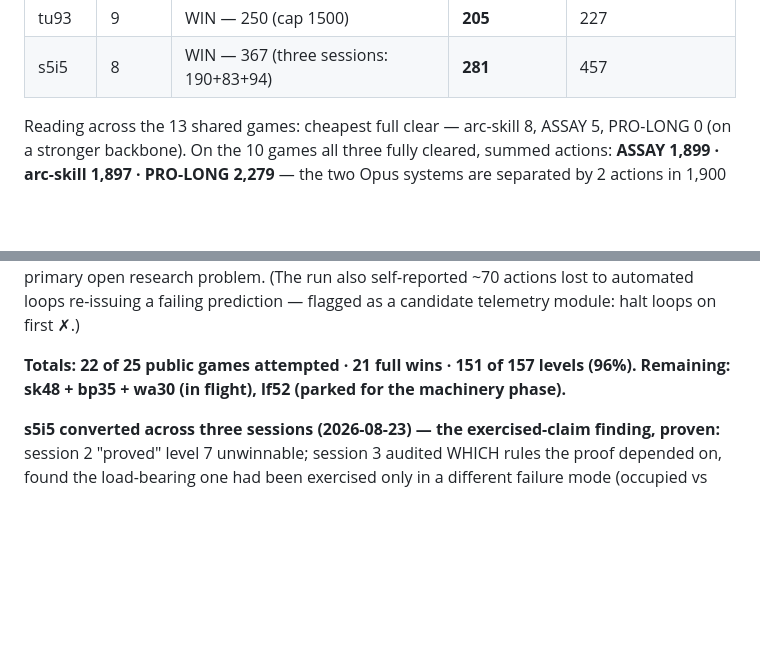
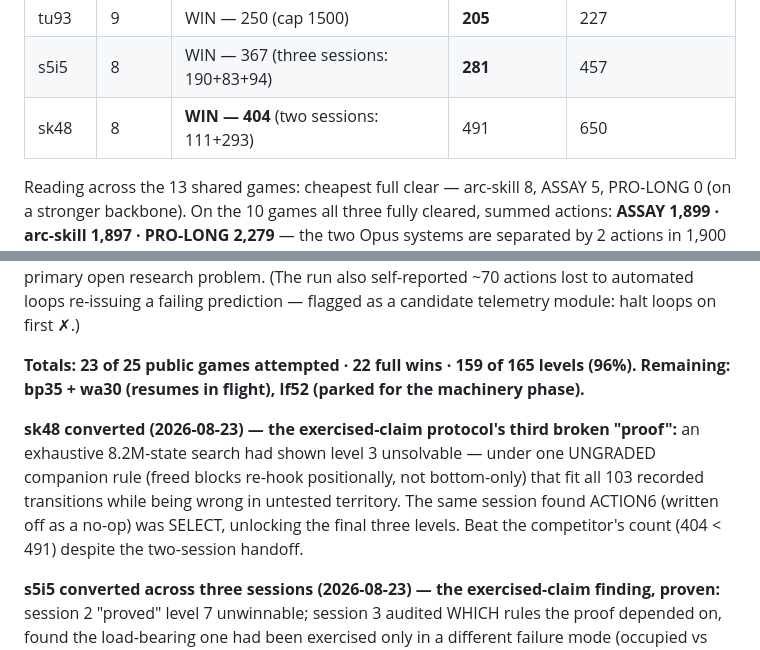
Before and after one commit to arjmandi/assay, a Markdown page: bench/arcagi/RESULTS.md, 2 parts joined by grey strips. Rendered like a GitHub page; blank space fills up the shorter version.

Commit message:
bench/arcagi: sk48 CONVERTED — WIN 8/8 in 404 (server-verified, beats competitor 491); third impossibility proof broken by the exercised-claim protocol; record 23 games, 22 wins, 159/165 (96%)

```diff
--- a/bench/arcagi/RESULTS.md
+++ b/bench/arcagi/RESULTS.md
@@ -49,6 +49,7 @@ clear of that game across the three systems.
 | re86 | 8 | **WIN — 573** (cap 1500) | 601 | 331 (41.7%, not cleared) |
 | tu93 | 9 | WIN — 250 (cap 1500) | **205** | 227 |
 | s5i5 | 8 | WIN — 367 (three sessions: 190+83+94) | **281** | 457 |
+| sk48 | 8 | **WIN — 404** (two sessions: 111+293) | 491 | 650 |
 
 Reading across the 13 shared games: cheapest full clear — arc-skill 8, ASSAY
 5, PRO-LONG 0 (on a stronger backbone). On the 10 games all three fully
@@ -112,9 +113,17 @@ This is the program's primary open research problem. (The run also
 self-reported ~70 actions lost to automated loops re-issuing a failing
 prediction — flagged as a candidate telemetry module: halt loops on first ✗.)
 
-**Totals: 22 of 25 public games attempted · 21 full wins · 151 of 157 levels
-(96%). Remaining: sk48 + bp35 + wa30 (in flight), lf52 (parked for the
+**Totals: 23 of 25 public games attempted · 22 full wins · 159 of 165 levels
+(96%). Remaining: bp35 + wa30 (resumes in flight), lf52 (parked for the
 machinery phase).**
+
+**sk48 converted (2026-08-23) — the exercised-claim protocol's third broken
+"proof":** an exhaustive 8.2M-state search had shown level 3 unsolvable — under
+one UNGRADED companion rule (freed blocks re-hook positionally, not
+bottom-only) that fit all 103 recorded transitions while being wrong in
+untested territory. The same session found ACTION6 (written off as a no-op)
+was SELECT, unlocking the final three levels. Beat the competitor's count
+(404 < 491) despite the two-session handoff.
 
 **s5i5 converted across three sessions (2026-08-23) — the exercised-claim
 finding, proven:** session 2 "proved" level 7 unwinnable; session 3 audited
```
